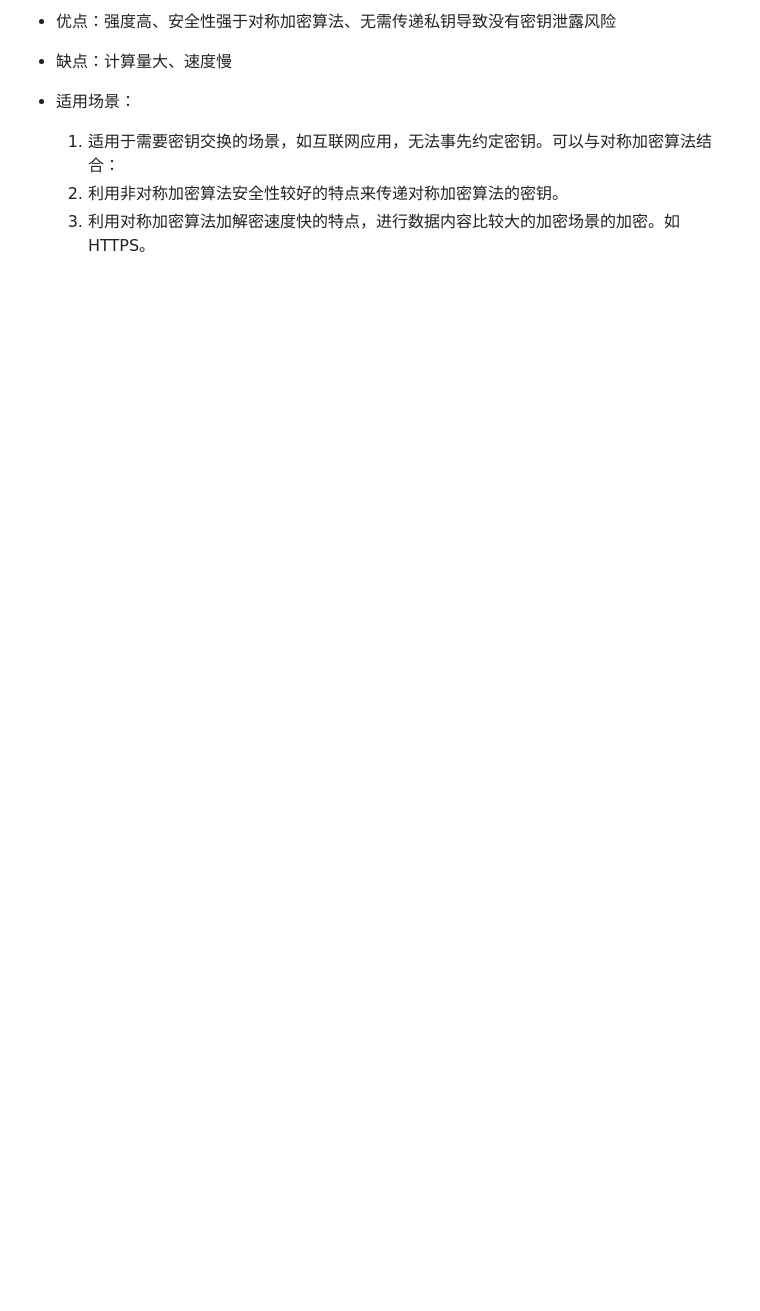
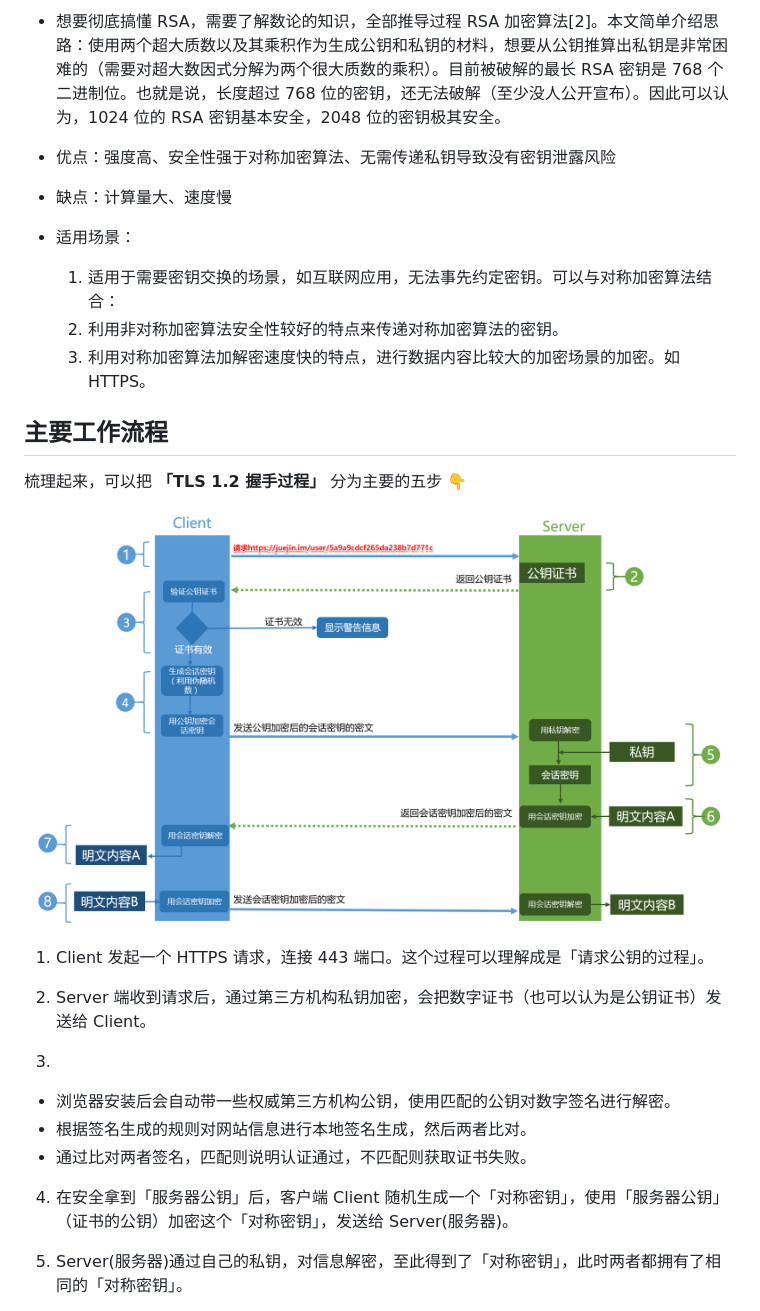
Before and after one commit to FatMii/NetWork-Learning, a Markdown page: https/index.md, the part around one of its changes. Drawn GitHub-style; pictures changed too: static/https2.png (added); blank space fills up the shorter version.

Commit message:
update:https

```diff
--- a/https/index.md
+++ b/https/index.md
@@ -57,7 +55,30 @@ HTTPS 要比 HTTPS 多了 secure 安全性这个概念，实际上， HTTPS 并
 
-   - 优点：强度高、安全性强于对称加密算法、无需传递私钥导致没有密钥泄露风险
-   - 缺点：计算量大、速度慢
-   - 适用场景：
-        1. 适用于需要密钥交换的场景，如互联网应用，无法事先约定密钥。可以与对称加密算法结合：
-        2. 利用非对称加密算法安全性较好的特点来传递对称加密算法的密钥。
-        3. 利用对称加密算法加解密速度快的特点，进行数据内容比较大的加密场景的加密。如HTTPS。
+- 想要彻底搞懂 RSA，需要了解数论的知识，全部推导过程 RSA 加密算法[2]。本文简单介绍思路：使用两个超大质数以及其乘积作为生成公钥和私钥的材料，想要从公钥推算出私钥是非常困难的（需要对超大数因式分解为两个很大质数的乘积）。目前被破解的最长 RSA 密钥是 768 个二进制位。也就是说，长度超过 768 位的密钥，还无法破解（至少没人公开宣布）。因此可以认为，1024 位的 RSA 密钥基本安全，2048 位的密钥极其安全。
+
+- 优点：强度高、安全性强于对称加密算法、无需传递私钥导致没有密钥泄露风险
+- 缺点：计算量大、速度慢
+- 适用场景：
+  1. 适用于需要密钥交换的场景，如互联网应用，无法事先约定密钥。可以与对称加密算法结合：
+  2. 利用非对称加密算法安全性较好的特点来传递对称加密算法的密钥。
+  3. 利用对称加密算法加解密速度快的特点，进行数据内容比较大的加密场景的加密。如 HTTPS。
+
+## 主要工作流程
+
+梳理起来，可以把 **「TLS 1.2 握手过程」** 分为主要的五步 👇
+
+![Alt text](../static/https2.png)
+
+1. Client 发起一个 HTTPS 请求，连接 443 端口。这个过程可以理解成是「请求公钥的过程」。
+
+2. Server 端收到请求后，通过第三方机构私钥加密，会把数字证书（也可以认为是公钥证书）发送给 Client。
+
+3.
+
+- 浏览器安装后会自动带一些权威第三方机构公钥，使用匹配的公钥对数字签名进行解密。
+- 根据签名生成的规则对网站信息进行本地签名生成，然后两者比对。
+- 通过比对两者签名，匹配则说明认证通过，不匹配则获取证书失败。
+
+4. 在安全拿到「服务器公钥」后，客户端 Client 随机生成一个「对称密钥」，使用「服务器公钥」（证书的公钥）加密这个「对称密钥」，发送给 Server(服务器)。
+
+5. Server(服务器)通过自己的私钥，对信息解密，至此得到了「对称密钥」，此时两者都拥有了相同的「对称密钥」。
+
```
Also changed, not shown: other parts of https/index.md (+53 -23 lines), static/https3.png (added), static/https4.png (added), static/https5.png (added), static/https6.png (added).
